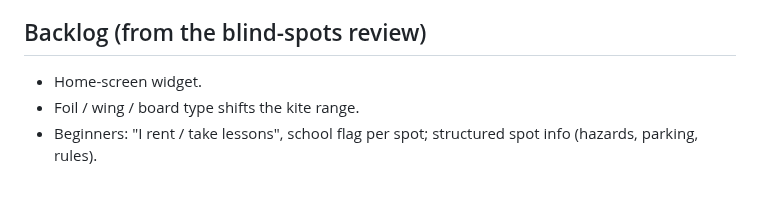
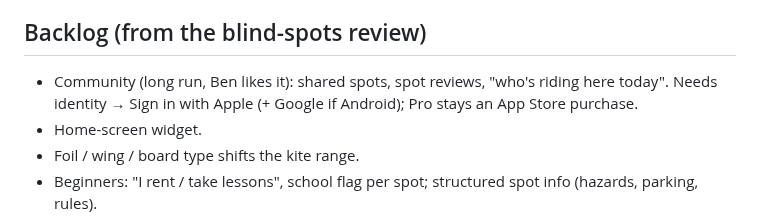
Before and after one commit to benjcvd/wheretokite, a Markdown page: docs/TODO.md, the part around the change. GitHub-like rendering; blank space fills up the shorter version.

Commit message:
TODO: community features in the backlog
Co-Authored-By: Claude Opus 5.5 <noreply@anthropic.com>

```diff
--- a/docs/TODO.md
+++ b/docs/TODO.md
@@ -42,6 +42,8 @@ the full product review (with reasons) in `docs/BLIND_SPOTS.md`. Last updated 20
 - [ ] Reword or commit to the paywall promise "Everything you use today stays free".
 
 ## Backlog (from the blind-spots review)
+- Community (long run, Ben likes it): shared spots, spot reviews, "who's riding here today".
+  Needs identity → Sign in with Apple (+ Google if Android); Pro stays an App Store purchase.
 - Home-screen widget.
 - Foil / wing / board type shifts the kite range.
 - Beginners: "I rent / take lessons", school flag per spot; structured spot info (hazards,
```
